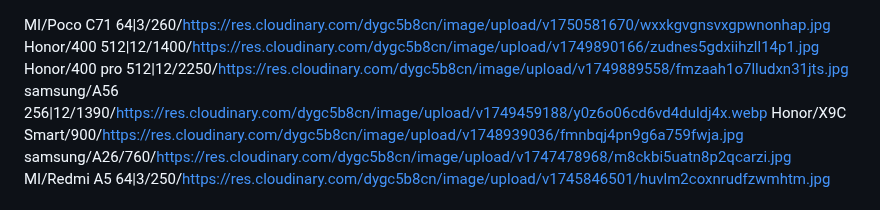
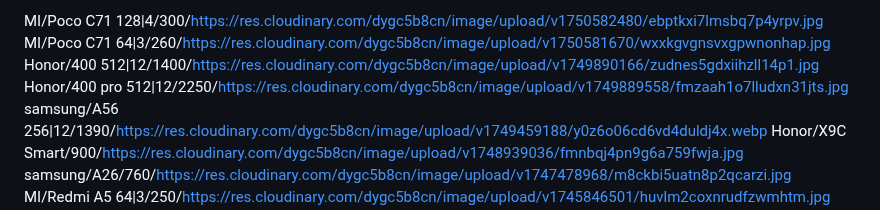
Before and after one commit to mohammad-shehadeh/price, a Markdown page: test.md, the part around the change. Rendered like a GitHub page.

Commit message:
تحديث من المحرر

```diff
--- a/test.md
+++ b/test.md
@@ -1,3 +1,4 @@
+MI/Poco C71 128|4/300/https://res.cloudinary.com/dygc5b8cn/image/upload/v1750582480/ebptkxi7lmsbq7p4yrpv.jpg
 MI/Poco C71 64|3/260/https://res.cloudinary.com/dygc5b8cn/image/upload/v1750581670/wxxkgvgnsvxgpwnonhap.jpg
 Honor/400 512|12/1400/https://res.cloudinary.com/dygc5b8cn/image/upload/v1749890166/zudnes5gdxiihzll14p1.jpg
 Honor/400 pro 512|12/2250/https://res.cloudinary.com/dygc5b8cn/image/upload/v1749889558/fmzaah1o7lludxn31jts.jpg
```
